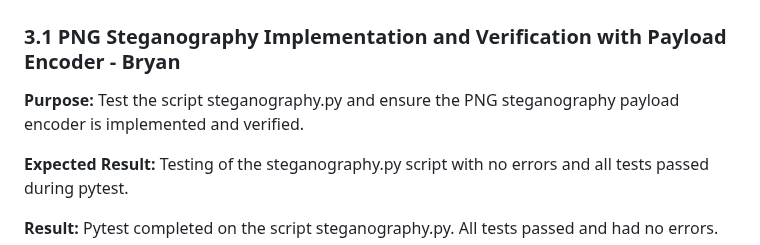
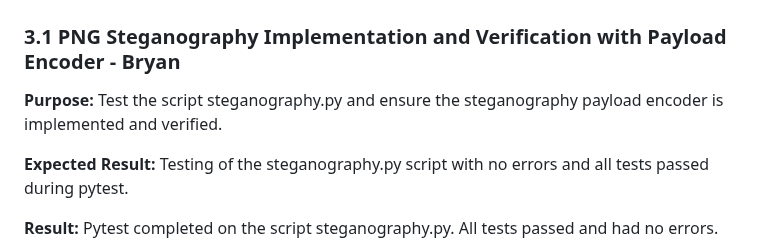
Before and after one commit to csc-481-capstone-project/team-project, a Markdown page: csc481-team2/Weekly_Reports/Week_5_Report.md, the part around the change. Drawn GitHub-style.

```diff
--- a/csc481-team2/Weekly_Reports/Week_5_Report.md
+++ b/csc481-team2/Weekly_Reports/Week_5_Report.md
@@ -23,7 +23,7 @@
 
 ### 3.1 PNG Steganography Implementation and Verification with Payload Encoder - Bryan
 
-**Purpose:** Test the script steganography.py and ensure the PNG steganography payload encoder is implemented and verified.
+**Purpose:** Test the script steganography.py and ensure the steganography payload encoder is implemented and verified.
 
 **Expected Result:** Testing of the steganography.py script with no errors and all tests passed during pytest.
 
```
